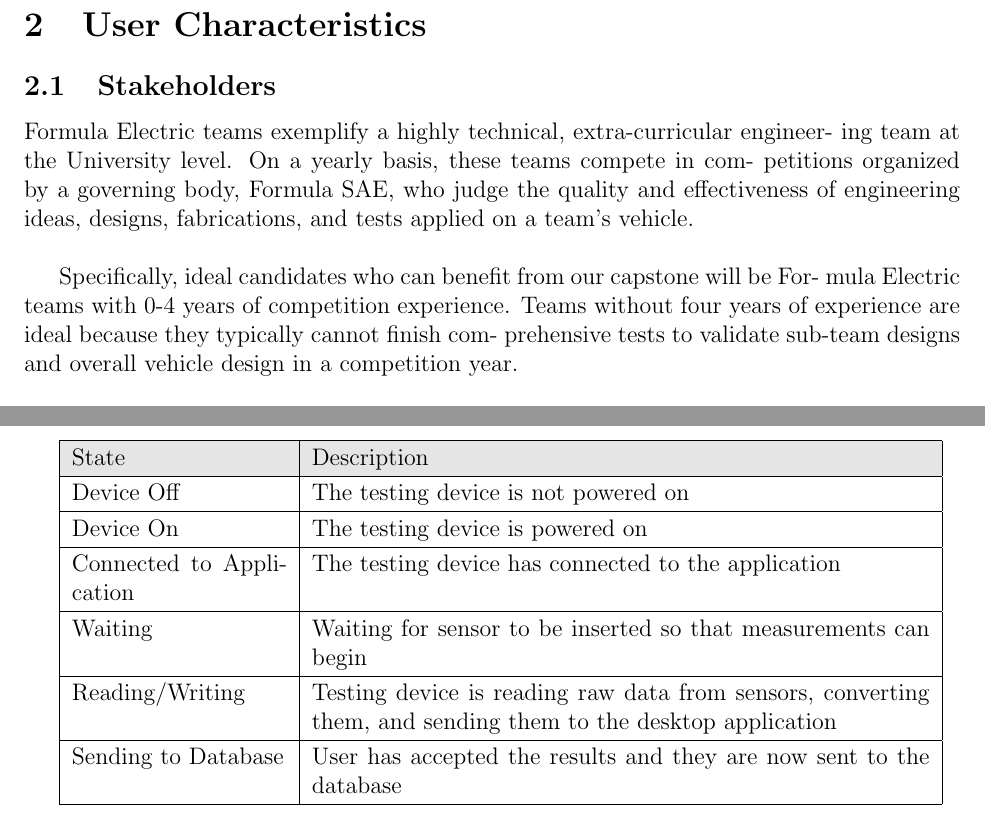
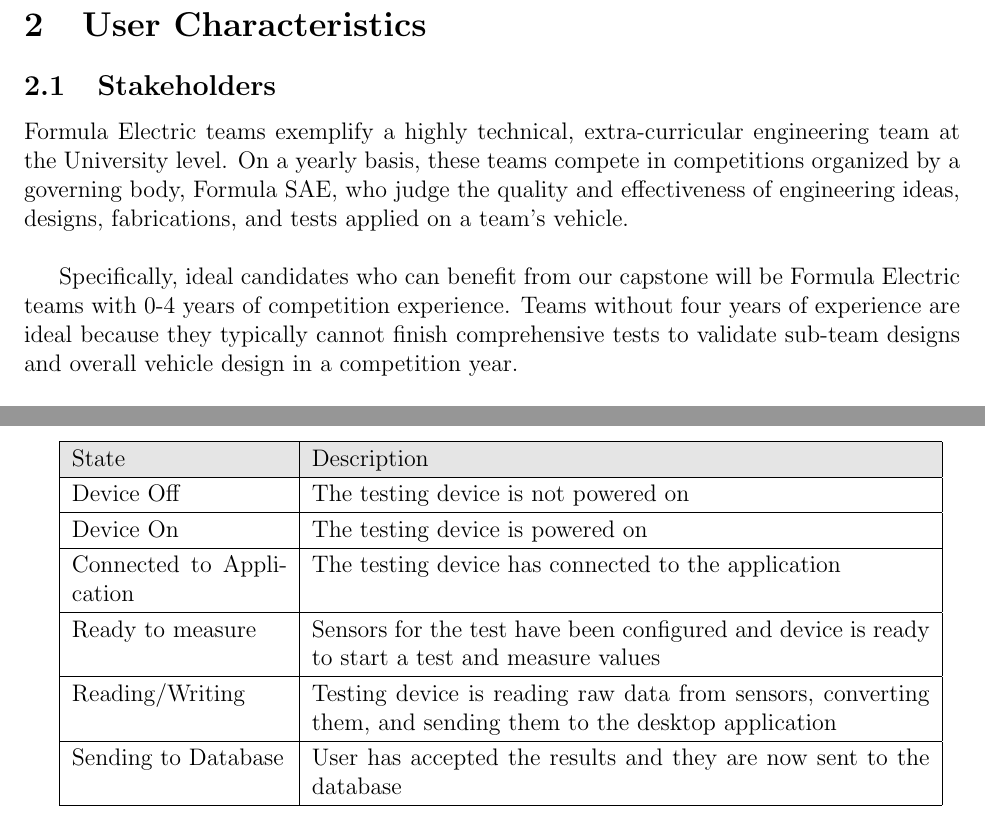
Before and after one commit to ahmed-nazir/Capstone, a LaTeX document (docs/SRS/SRS.tex): two parts of pages 7 and 11 of 25, joined at a grey line, cut so that both start at the same text. Compiled offline with pdfLaTeX.

Commit message:
[Doc] REV1 Updated SRS

```diff
--- a/docs/SRS/SRS.tex
+++ b/docs/SRS/SRS.tex
@@ -200,16 +200,16 @@
 
 \subsection{Stakeholders}
 
-Formula Electric teams exemplify a highly technical, extra-curricular engineer-
-ing team at the University level. On a yearly basis, these teams compete in com-
-petitions organized by a governing body, Formula SAE, who judge the quality
+Formula Electric teams exemplify a highly technical, extra-curricular engineering
+team at the University level. On a yearly basis, these teams compete in
+competitions organized by a governing body, Formula SAE, who judge the quality
 and effectiveness of engineering ideas, designs, fabrications, and tests applied
 on a team’s vehicle.\\
 
-Specifically, ideal candidates who can benefit from our capstone will be For-
-mula Electric teams with 0-4 years of competition experience. Teams without
-four years of experience are ideal because they typically cannot finish com-
-prehensive tests to validate sub-team designs and overall vehicle design in a
+Specifically, ideal candidates who can benefit from our capstone will be Formula
+Electric teams with 0-4 years of competition experience. Teams without
+four years of experience are ideal because they typically cannot finish comprehensive
+tests to validate sub-team designs and overall vehicle design in a
 competition year.\\
 
 As a result, our primary stakeholder will be McMaster’s Formula Electric
@@ -268,7 +268,7 @@
   \hline
   Connected to Application & The testing device has connected to the application \\
   \hline
-  Waiting & Waiting for sensor to be inserted so that measurements can begin \\
+  Ready to measure & Sensors for the test have been configured and device is ready to start a test and measure values \\
   \hline
   Reading/Writing & Testing device is reading raw data from sensors, converting them, and sending them to the desktop application \\
   \hline
```
Also changed, not shown: docs/SRS/SRS.pdf, docs/SRS/func_decomp_diagram.png (added), docs/SRS/state_machine_diagram.png, docs/SRS/SRS.tex (6 more changed lines).
